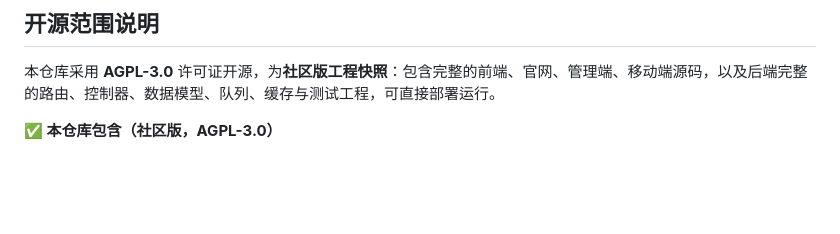
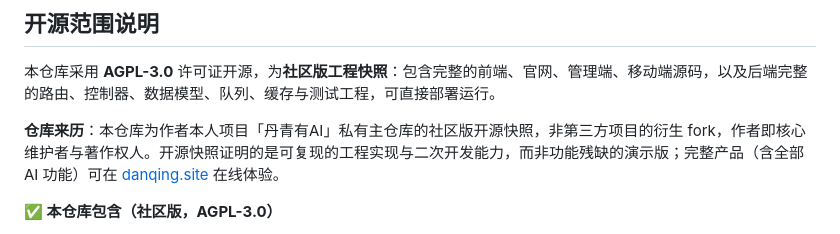
Before and after one commit to Xyangshaun/danqing-ai-public, a Markdown page: README.md, the part around the change. Rendered like a GitHub page; blank space fills up the shorter version.

Commit message:
docs: README 补充仓库来历说明（私有主仓库的社区版开源快照，非衍生 fork）

```diff
--- a/README.md
+++ b/README.md
@@ -46,6 +46,8 @@
 ## 开源范围说明
 
 本仓库采用 **AGPL-3.0** 许可证开源，为**社区版工程快照**：包含完整的前端、官网、管理端、移动端源码，以及后端完整的路由、控制器、数据模型、队列、缓存与测试工程，可直接部署运行。
+
+**仓库来历**：本仓库为作者本人项目「丹青有AI」私有主仓库的社区版开源快照，非第三方项目的衍生 fork，作者即核心维护者与著作权人。开源快照证明的是可复现的工程实现与二次开发能力，而非功能残缺的演示版；完整产品（含全部 AI 功能）可在 [danqing.site](https://danqing.site) 在线体验。
 
 **✅ 本仓库包含（社区版，AGPL-3.0）**
 
```
